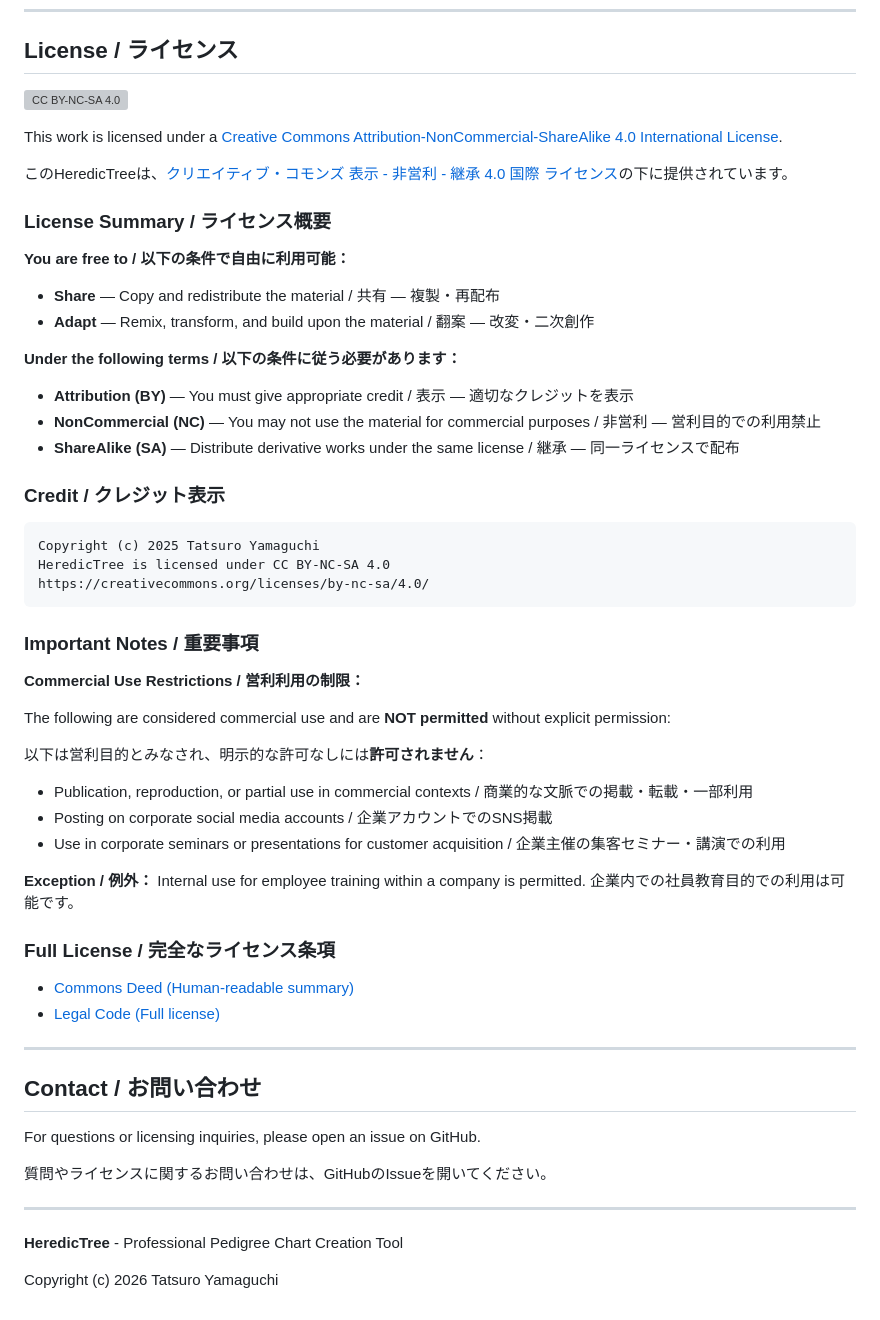
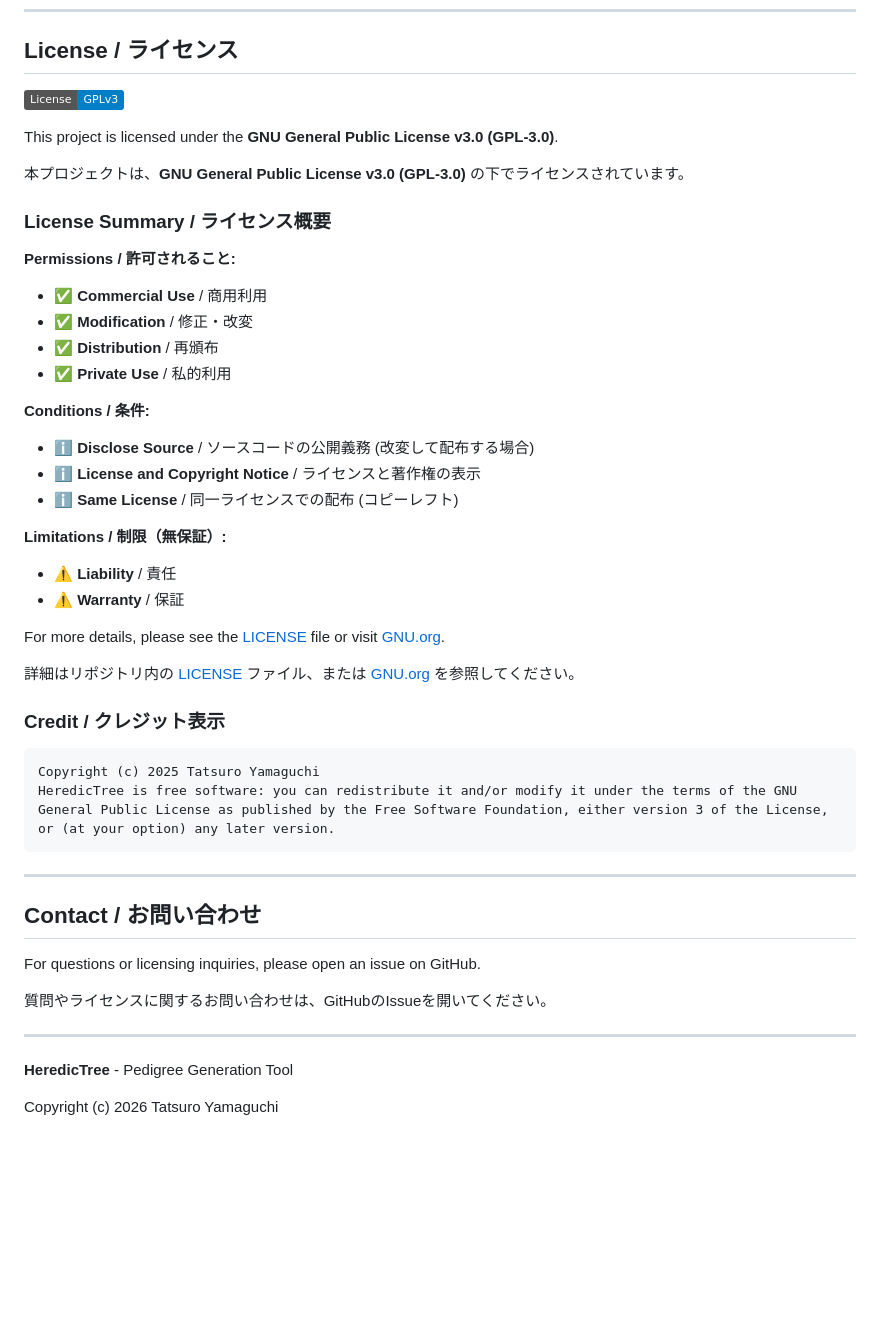
Before and after one commit to tatsuroyamaguchi/HeredicTree, a Markdown page: README.md, the part around the change. GitHub-like rendering; badges without logos; blank space fills up the shorter version; grey boxes are pictures that could not be loaded.

````diff
--- a/README.md
+++ b/README.md
@@ -218,57 +218,39 @@ The author assumes no responsibility for any health issues, disadvantages, or tr
 
 ## License / ライセンス
 
-[![CC BY-NC-SA 4.0][cc-by-nc-sa-image]][cc-by-nc-sa]
+[![License: GPL v3](https://img.shields.io/badge/License-GPLv3-blue.svg)](https://www.gnu.org/licenses/gpl-3.0)
 
-This work is licensed under a [Creative Commons Attribution-NonCommercial-ShareAlike 4.0 International License][cc-by-nc-sa].
+This project is licensed under the **GNU General Public License v3.0 (GPL-3.0)**.
 
-このHeredicTreeは、[クリエイティブ・コモンズ 表示 - 非営利 - 継承 4.0 国際 ライセンス][cc-by-nc-sa]の下に提供されています。
+本プロジェクトは、**GNU General Public License v3.0 (GPL-3.0)** の下でライセンスされています。
 
 ### License Summary / ライセンス概要
 
-**You are free to / 以下の条件で自由に利用可能：**
+**Permissions / 許可されること:**
+- ✅ **Commercial Use** / 商用利用
+- ✅ **Modification** / 修正・改変
+- ✅ **Distribution** / 再頒布
+- ✅ **Private Use** / 私的利用
 
-- **Share** — Copy and redistribute the material / 共有 — 複製・再配布
-- **Adapt** — Remix, transform, and build upon the material / 翻案 — 改変・二次創作
+**Conditions / 条件:**
+- ℹ️ **Disclose Source** / ソースコードの公開義務 (改変して配布する場合)
+- ℹ️ **License and Copyright Notice** / ライセンスと著作権の表示
+- ℹ️ **Same License** / 同一ライセンスでの配布 (コピーレフト)
 
-**Under the following terms / 以下の条件に従う必要があります：**
+**Limitations / 制限（無保証）:**
+- ⚠️ **Liability** / 責任
+- ⚠️ **Warranty** / 保証
 
-- **Attribution (BY)** — You must give appropriate credit / 表示 — 適切なクレジットを表示
-- **NonCommercial (NC)** — You may not use the material for commercial purposes / 非営利 — 営利目的での利用禁止
-- **ShareAlike (SA)** — Distribute derivative works under the same license / 継承 — 同一ライセンスで配布
+For more details, please see the [LICENSE](LICENSE) file or visit [GNU.org](https://www.gnu.org/licenses/gpl-3.0.en.html).
+
+詳細はリポジトリ内の [LICENSE](LICENSE) ファイル、または [GNU.org](https://www.gnu.org/licenses/gpl-3.0.ja.html) を参照してください。
 
 ### Credit / クレジット表示
 
 ```
 Copyright (c) 2025 Tatsuro Yamaguchi
-HeredicTree is licensed under CC BY-NC-SA 4.0
-https://creativecommons.org/licenses/by-nc-sa/4.0/
+HeredicTree is free software: you can redistribute it and/or modify it under the terms of the GNU General Public License as published by the Free Software Foundation, either version 3 of the License, or (at your option) any later version.
 ```
-
-### Important Notes / 重要事項
-
-**Commercial Use Restrictions / 営利利用の制限：**
-
-The following are considered commercial use and are **NOT permitted** without explicit permission:
-
-以下は営利目的とみなされ、明示的な許可なしには**許可されません**：
-
-- Publication, reproduction, or partial use in commercial contexts / 商業的な文脈での掲載・転載・一部利用
-- Posting on corporate social media accounts / 企業アカウントでのSNS掲載
-- Use in corporate seminars or presentations for customer acquisition / 企業主催の集客セミナー・講演での利用
-
-**Exception / 例外：**
-Internal use for employee training within a company is permitted.
-企業内での社員教育目的での利用は可能です。
-
-### Full License / 完全なライセンス条項
-
-- [Commons Deed (Human-readable summary)][cc-by-nc-sa]
-- [Legal Code (Full license)][cc-by-nc-sa-legal]
-
-[cc-by-nc-sa]: https://creativecommons.org/licenses/by-nc-sa/4.0/
-[cc-by-nc-sa-image]: https://licensebuttons.net/l/by-nc-sa/4.0/88x31.png
-[cc-by-nc-sa-legal]: https://creativecommons.org/licenses/by-nc-sa/4.0/legalcode
 
 ---
 
@@ -280,6 +262,6 @@ For questions or licensing inquiries, please open an issue on GitHub.
 
 ---
 
-**HeredicTree** - Professional Pedigree Chart Creation Tool
+**HeredicTree** - Pedigree Generation Tool
 
 Copyright (c) 2026 Tatsuro Yamaguchi
````
